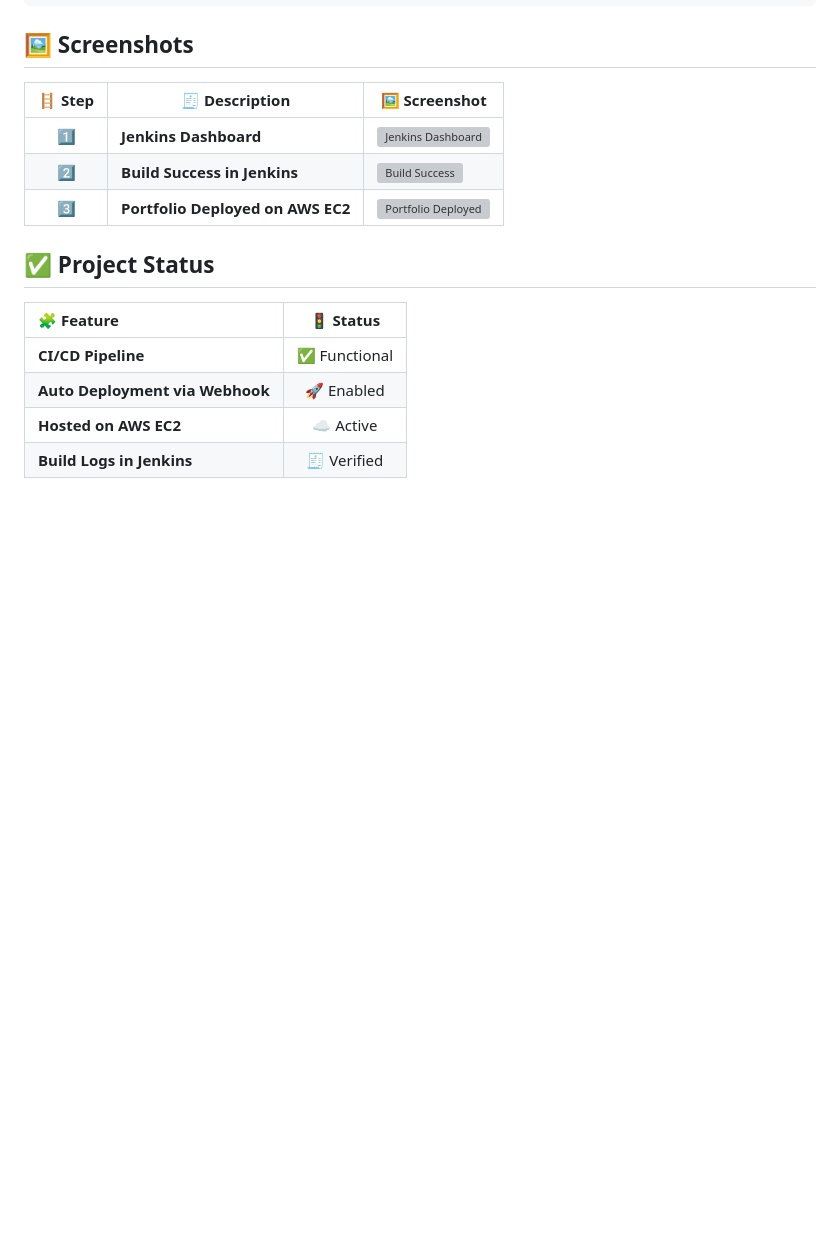
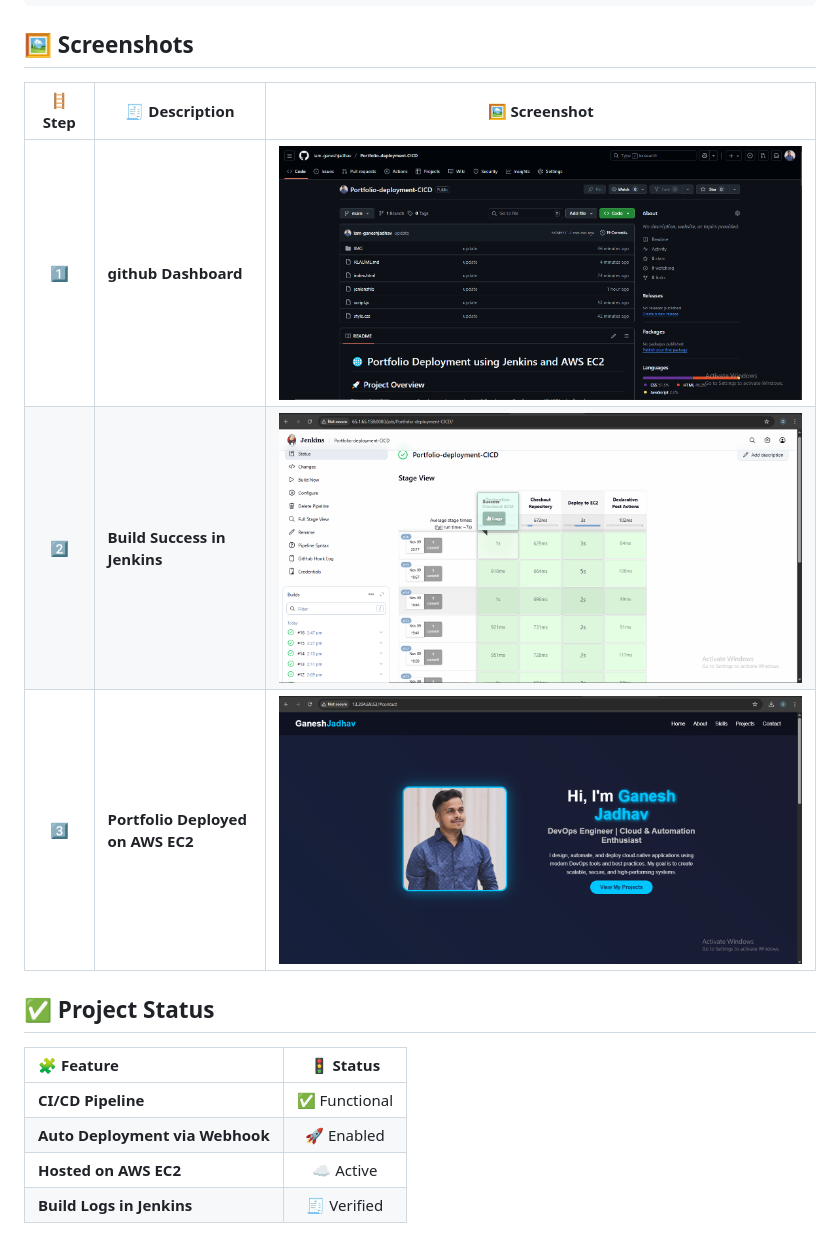
Before and after one commit to iam-ganeshjadhav/Portfolio-deployment-CICD, a Markdown page: README.md, the part around one of its changes. Rendered like a GitHub page; pictures changed too: IMG/1.png (added), IMG/2.png (added), IMG/3.png (added); blank space fills up the shorter version; grey boxes are pictures that could not be loaded.

```diff
--- a/README.md
+++ b/README.md
@@ -156,9 +161,9 @@ pipeline {
 
 | 🪜 Step | 🧾 Description | 🖼️ Screenshot |
 |:--------:|----------------|---------------|
-| 1️⃣ | **Jenkins Dashboard** | ![Jenkins Dashboard](images/jenkins-dashboard.png) |
-| 2️⃣ | **Build Success in Jenkins** | ![Build Success](images/build-success.png) |
-| 3️⃣ | **Portfolio Deployed on AWS EC2** | ![Portfolio Deployed](images/portfolio-live.png) |
+| 1️⃣ | **github Dashboard** | ![Jenkins Dashboard](IMG/2.png) |
+| 2️⃣ | **Build Success in Jenkins** | ![Build Success](IMG/1.png) |
+| 3️⃣ | **Portfolio Deployed on AWS EC2** | ![Portfolio Deployed](IMG/3.png) |
 
 ## ✅ Project Status
 
```
Also changed, not shown: other parts of README.md (+5 -0 lines), 1 other file.
